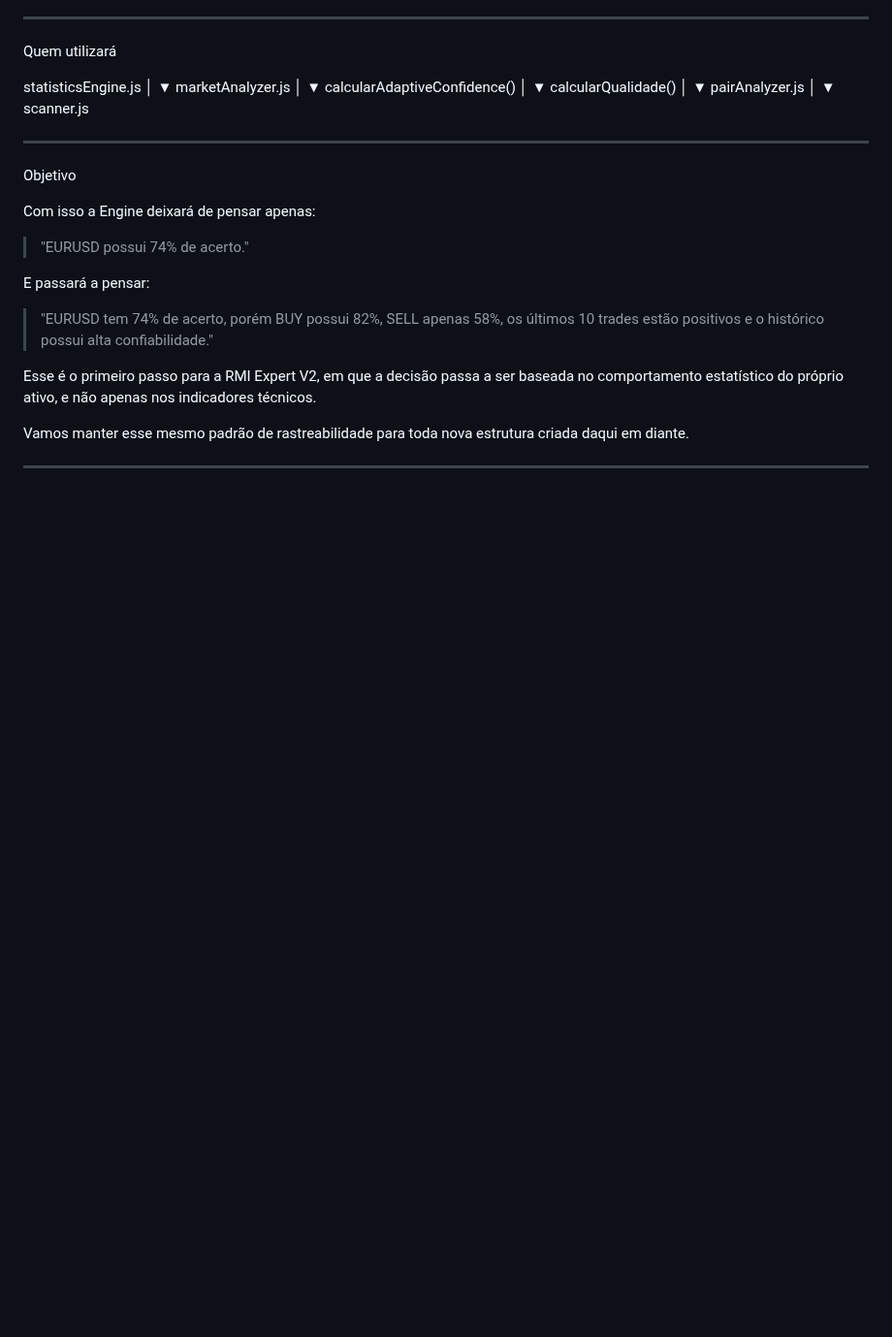
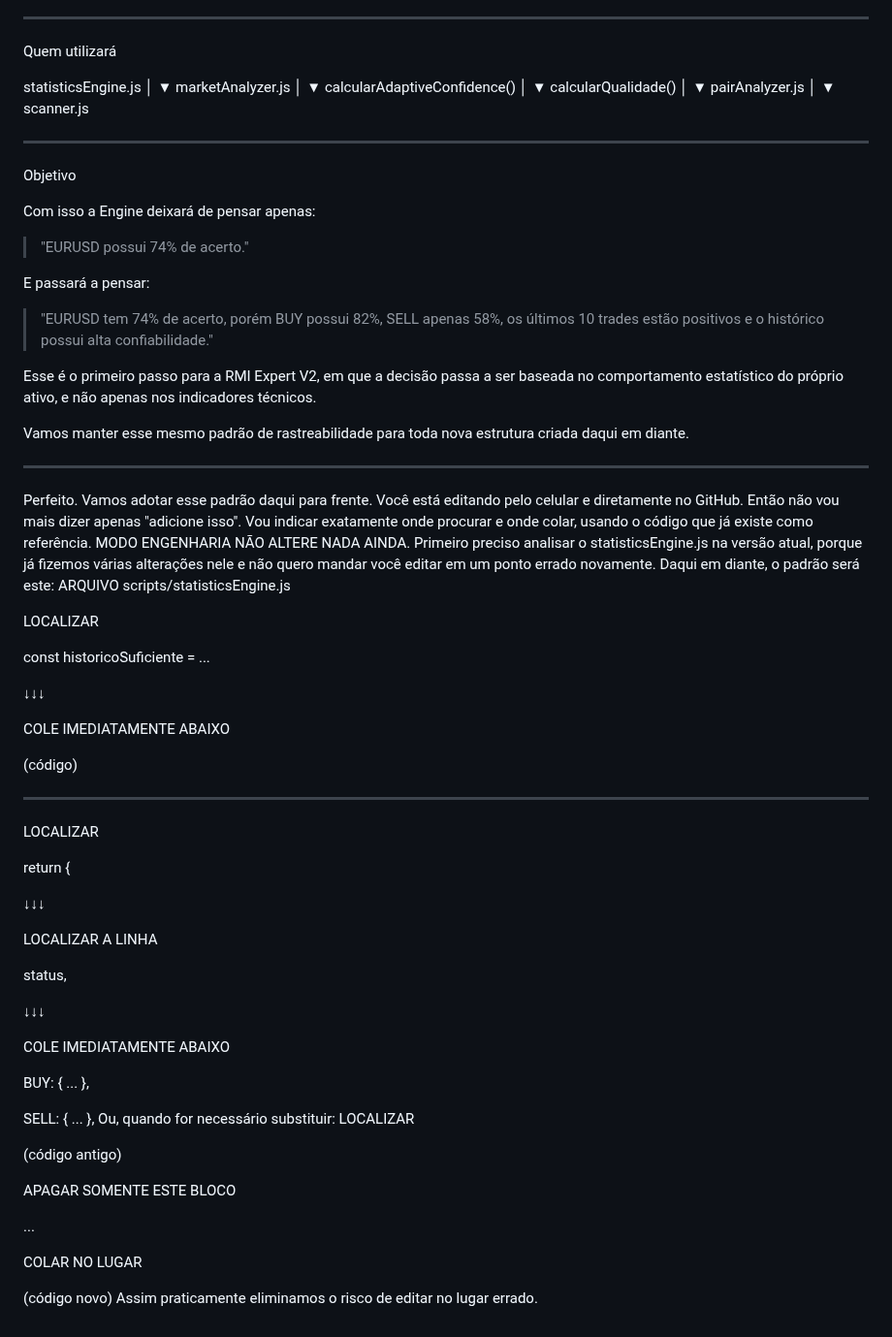
Before and after one commit to Thhirodrigues/forex-assist, a Markdown page: DOCUMENTACAO/WORKLOG_DEFINITIVO.md, the part around the change. Shown at 97% size. Drawn GitHub-style; blank space fills up the shorter version.

Commit message:
Establish new editing guidelines for statisticsEngine.js
Introduced a new editing standard for code updates in statisticsEngine.js, including specific instructions on where to locate and paste code.

```diff
--- a/DOCUMENTACAO/WORKLOG_DEFINITIVO.md
+++ b/DOCUMENTACAO/WORKLOG_DEFINITIVO.md
@@ -1766,3 +1766,60 @@ Esse é o primeiro passo para a RMI Expert V2, em que a decisão passa a ser bas
 Vamos manter esse mesmo padrão de rastreabilidade para toda nova estrutura criada daqui em diante.
 
 ----------
+
+
+Perfeito. Vamos adotar esse padrão daqui para frente.
+Você está editando pelo celular e diretamente no GitHub. Então não vou mais dizer apenas "adicione isso". Vou indicar exatamente onde procurar e onde colar, usando o código que já existe como referência.
+MODO ENGENHARIA
+NÃO ALTERE NADA AINDA.
+Primeiro preciso analisar o statisticsEngine.js na versão atual, porque já fizemos várias alterações nele e não quero mandar você editar em um ponto errado novamente.
+Daqui em diante, o padrão será este:
+ARQUIVO
+scripts/statisticsEngine.js
+
+LOCALIZAR
+
+const historicoSuficiente = ...
+
+↓↓↓
+
+COLE IMEDIATAMENTE ABAIXO
+
+(código)
+
+------------------------------------------------
+
+LOCALIZAR
+
+return {
+
+↓↓↓
+
+LOCALIZAR A LINHA
+
+status,
+
+↓↓↓
+
+COLE IMEDIATAMENTE ABAIXO
+
+BUY: {
+...
+},
+
+SELL: {
+...
+},
+Ou, quando for necessário substituir:
+LOCALIZAR
+
+(código antigo)
+
+APAGAR SOMENTE ESTE BLOCO
+
+...
+
+COLAR NO LUGAR
+
+(código novo)
+Assim praticamente eliminamos o risco de editar no lugar errado.
```
